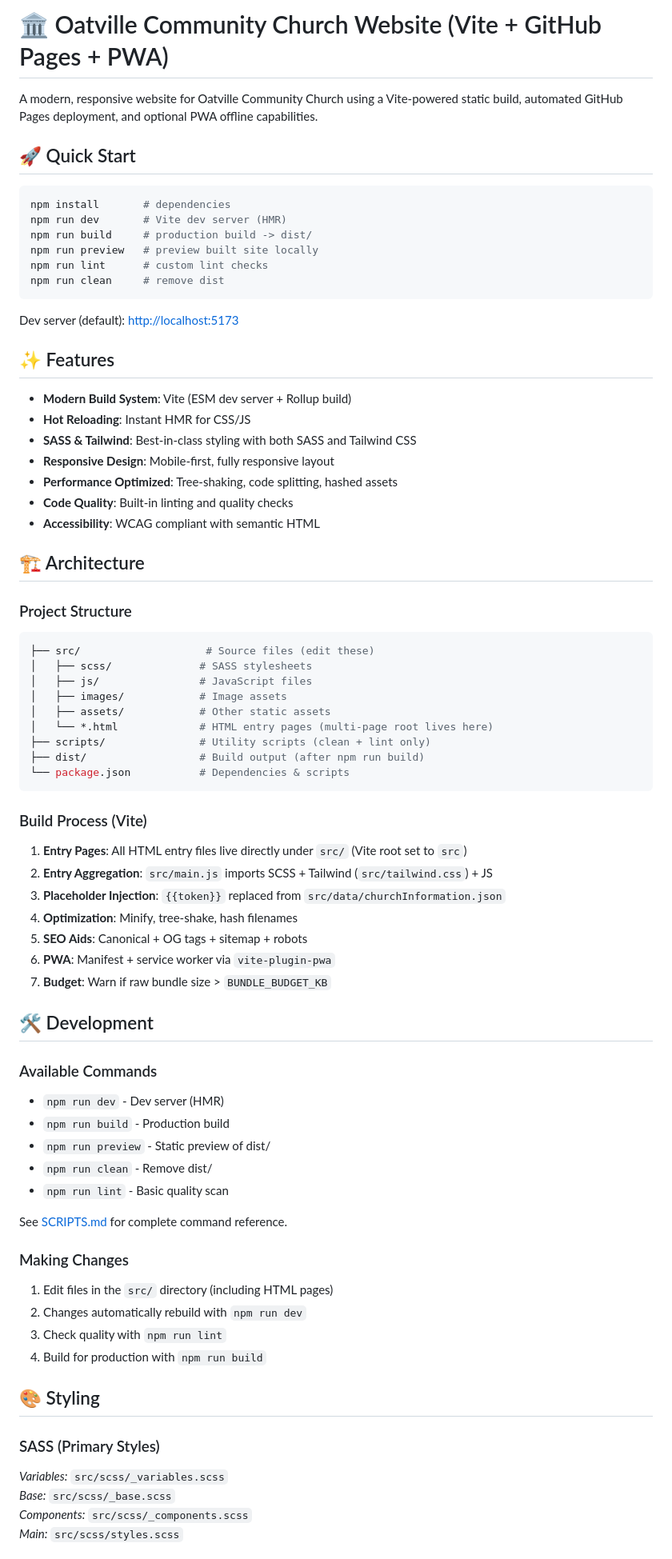
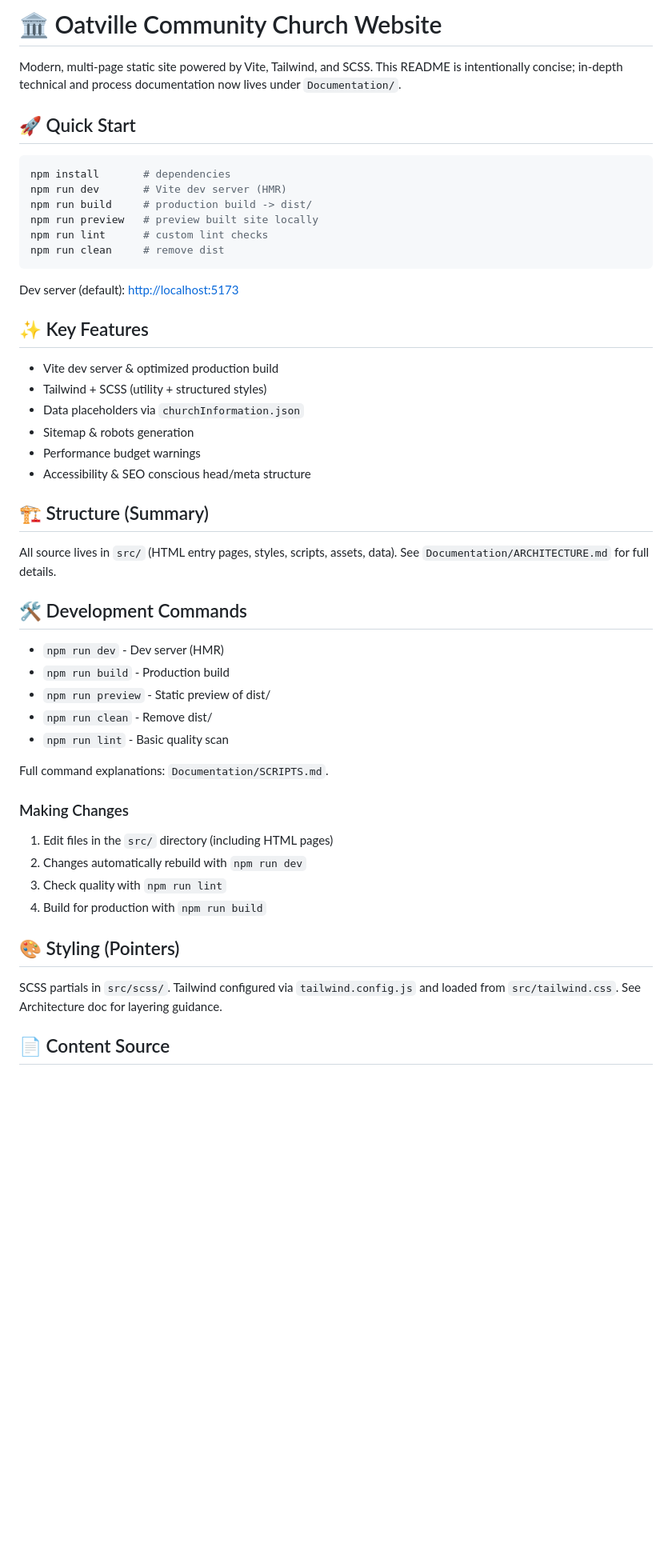
Before and after one commit to Oatville-Community-Church/oatvillechurchweb, a Markdown page: README.md, the part around one of its changes. Shown at 80% size. Drawn GitHub-style; blank space fills up the shorter version.

Commit message:
docs: update Copilot instructions and add comprehensive architecture overview

````diff
--- a/README.md
+++ b/README.md
@@ -1,6 +1,6 @@
-# 🏛️ Oatville Community Church Website (Vite + GitHub Pages + PWA)
+# 🏛️ Oatville Community Church Website
 
-A modern, responsive website for Oatville Community Church using a Vite-powered static build, automated GitHub Pages deployment, and optional PWA offline capabilities.
+Modern, multi‑page static site powered by Vite, Tailwind, and SCSS. This README is intentionally concise; in‑depth technical and process documentation now lives under `Documentation/`.
 
 ## 🚀 Quick Start
 
@@ -15,45 +15,20 @@ npm run clean     # remove dist
 
 Dev server (default): <http://localhost:5173>
 
-## ✨ Features
+## ✨ Key Features
 
-- **Modern Build System**: Vite (ESM dev server + Rollup build)
-- **Hot Reloading**: Instant HMR for CSS/JS
-- **SASS & Tailwind**: Best-in-class styling with both SASS and Tailwind CSS
-- **Responsive Design**: Mobile-first, fully responsive layout
-- **Performance Optimized**: Tree-shaking, code splitting, hashed assets
-- **Code Quality**: Built-in linting and quality checks
-- **Accessibility**: WCAG compliant with semantic HTML
+- Vite dev server & optimized production build
+- Tailwind + SCSS (utility + structured styles)
+- Data placeholders via `churchInformation.json`
+- Sitemap & robots generation
+- Performance budget warnings
+- Accessibility & SEO conscious head/meta structure
 
-## 🏗️ Architecture
+## 🏗️ Structure (Summary)
 
-### Project Structure
+All source lives in `src/` (HTML entry pages, styles, scripts, assets, data). See `Documentation/ARCHITECTURE.md` for full details.
 
-```bash
-├── src/                    # Source files (edit these)
-│   ├── scss/              # SASS stylesheets
-│   ├── js/                # JavaScript files
-│   ├── images/            # Image assets
-│   ├── assets/            # Other static assets
-│   └── *.html             # HTML entry pages (multi-page root lives here)
-├── scripts/               # Utility scripts (clean + lint only)
-├── dist/                  # Build output (after npm run build)
-└── package.json           # Dependencies & scripts
-```
-
-### Build Process (Vite)
-
-1. **Entry Pages**: All HTML entry files live directly under `src/` (Vite root set to `src`)
-2. **Entry Aggregation**: `src/main.js` imports SCSS + Tailwind (`src/tailwind.css`) + JS
-3. **Placeholder Injection**: `{{token}}` replaced from `src/data/churchInformation.json`
-4. **Optimization**: Minify, tree-shake, hash filenames
-5. **SEO Aids**: Canonical + OG tags + sitemap + robots
-6. **PWA**: Manifest + service worker via `vite-plugin-pwa`
-7. **Budget**: Warn if raw bundle size > `BUNDLE_BUDGET_KB`
-
-## 🛠️ Development
-
-### Available Commands
+## 🛠️ Development Commands
 
 - `npm run dev`       - Dev server (HMR)
 - `npm run build`     - Production build
@@ -61,7 +36,7 @@ Dev server (default): <http://localhost:5173>
 - `npm run clean`     - Remove dist/
 - `npm run lint`      - Basic quality scan
 
-See [SCRIPTS.md](SCRIPTS.md) for complete command reference.
+Full command explanations: `Documentation/SCRIPTS.md`.
 
 ### Making Changes
 
@@ -70,12 +45,9 @@ See [SCRIPTS.md](SCRIPTS.md) for complete command reference.
 3. Check quality with `npm run lint`
 4. Build for production with `npm run build`
 
-## 🎨 Styling
+## 🎨 Styling (Pointers)
 
-### SASS (Primary Styles)
+SCSS partials in `src/scss/`. Tailwind configured via `tailwind.config.js` and loaded from `src/tailwind.css`. See Architecture doc for layering guidance.
 
-*Variables:* `src/scss/_variables.scss`
-*Base:* `src/scss/_base.scss`
-*Components:* `src/scss/_components.scss`
-*Main:* `src/scss/styles.scss`
+## 📄 Content Source
 
````
Also changed, not shown: other parts of README.md (+19 -95 lines), .github/copilot-instructions.md (+14 -10 lines), Documentation/ARCHITECTURE.md (added, +123 -0 lines).
